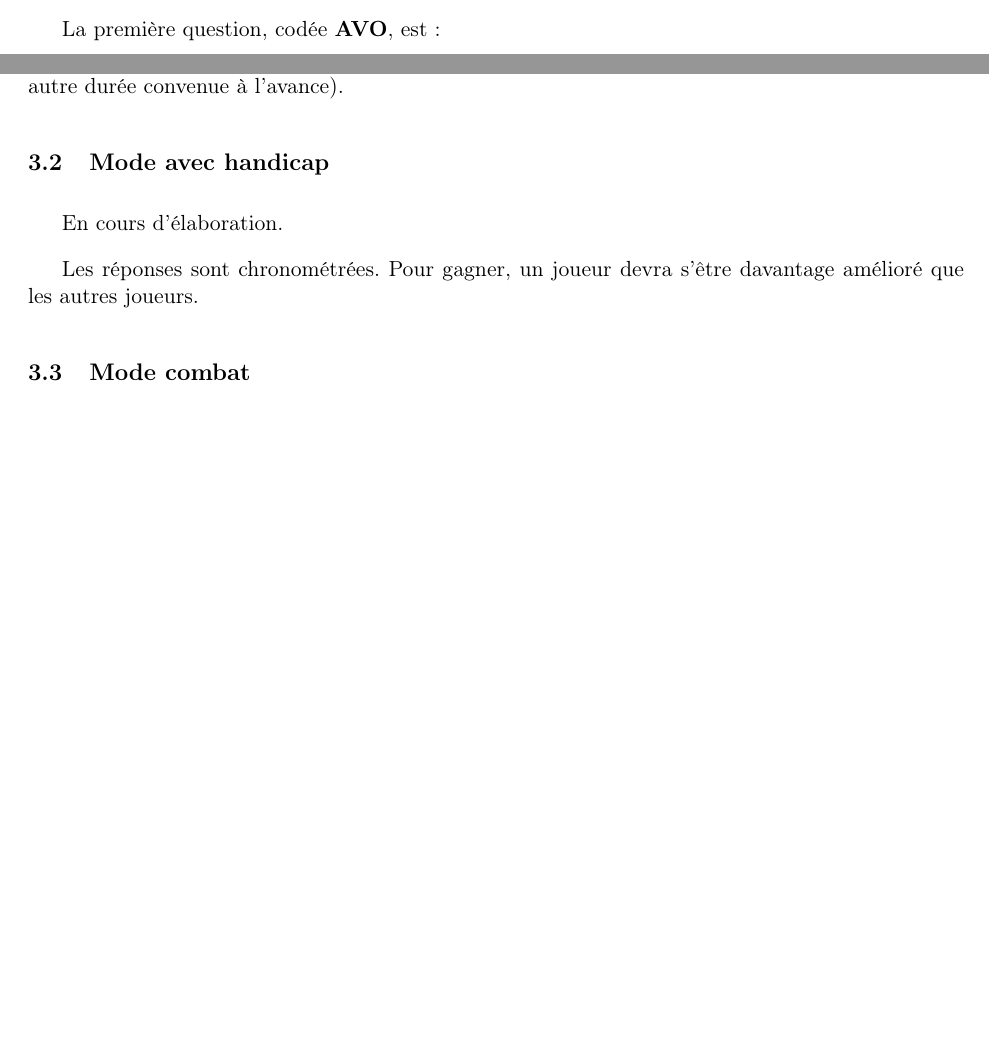
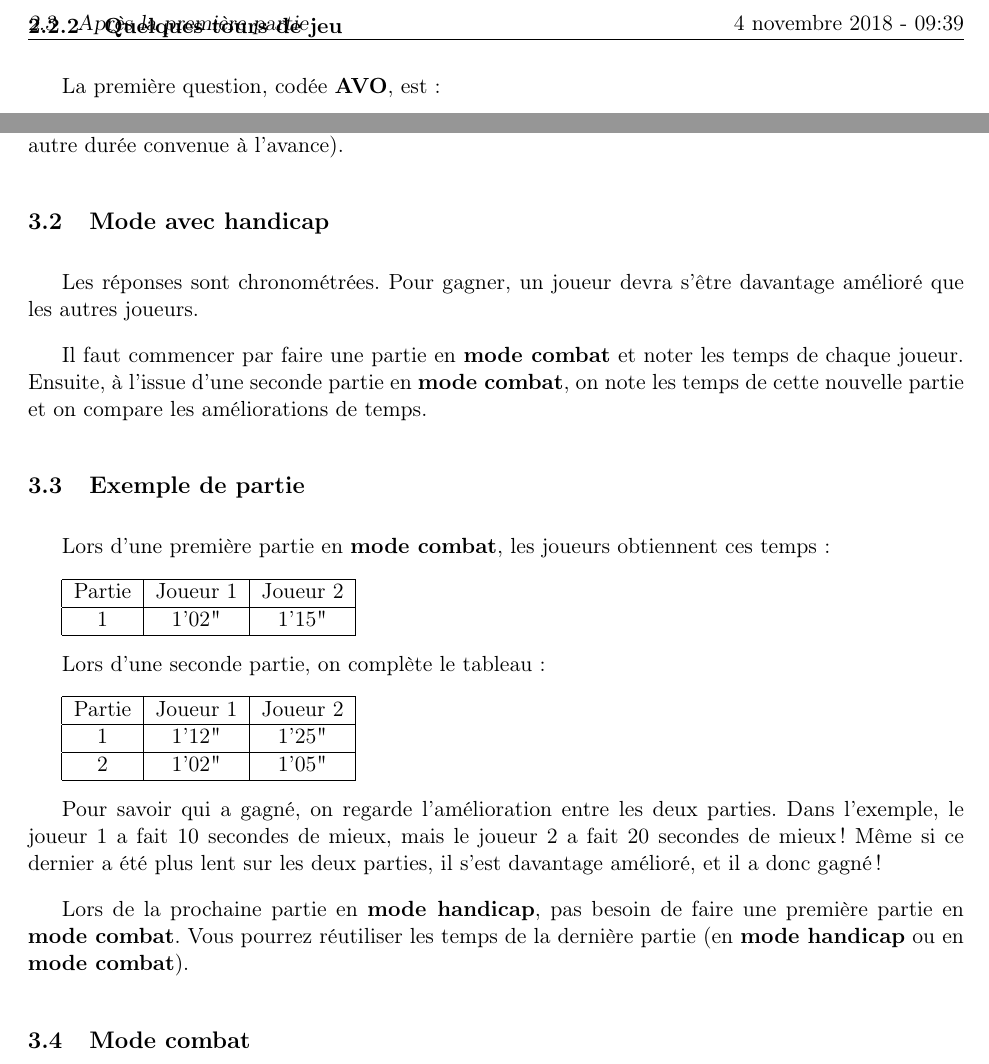
Before and after one commit to kapzik/kapzik, a LaTeX document (kapzik.tex): two parts of pages 5 and 6 of 12 before the commit and two parts of pages 5 and 6 of 13 after it, joined at a grey line, cut at the place of the change, the shorter picture padded with empty space. Compiled offline with pdfLaTeX.

Commit message:
Handicap mode

```diff
--- a/kapzik.tex
+++ b/kapzik.tex
@@ -288,10 +288,47 @@ choisi en moins de 10 minutes (ou toute autre durée convenue à l’avance).
 
 \subsection{Mode avec handicap}
 
-En cours d’élaboration.
-
 Les réponses sont chronométrées. Pour gagner, un joueur devra s’être davantage
 amélioré que les autres joueurs.
+
+Il faut commencer par faire une partie en \mode{mode combat} et noter les temps
+de chaque joueur. Ensuite, à l’issue d’une seconde partie en
+\mode{mode combat}, on note les temps de cette nouvelle partie et on compare
+les améliorations de temps.
+
+\subsection{Exemple de partie}
+
+Lors d’une première partie en \mode{mode combat}, les joueurs obtiennent ces
+temps :
+
+\begin{tabular}{ | *{3}{c|} }
+    \hline
+    Partie & Joueur 1 & Joueur 2 \\
+    \hline
+    1 & 1'02" & 1'15" \\
+    \hline
+\end{tabular}
+
+Lors d’une seconde partie, on complète le tableau :
+
+\begin{tabular}{ | *{3}{c|} }
+    \hline
+    Partie & Joueur 1 & Joueur 2 \\
+    \hline
+    1 & 1'12" & 1'25" \\
+    \hline
+    2 & 1'02" & 1'05" \\
+    \hline
+\end{tabular}
+
+Pour savoir qui a gagné, on regarde l’amélioration entre les deux parties.
+Dans l’exemple, le joueur 1 a fait 10 secondes de mieux, mais le joueur 2 a
+fait 20 secondes de mieux ! Même si ce dernier a été plus lent sur les deux
+parties, il s’est davantage amélioré, et il a donc gagné !
+
+Lors de la prochaine partie en \mode{mode handicap}, pas besoin de faire une
+première partie en \mode{mode combat}. Vous pourrez réutiliser les temps de la
+dernière partie (en \mode{mode handicap} ou en \mode{mode combat}).
 
 \subsection{Mode combat}
 
```
